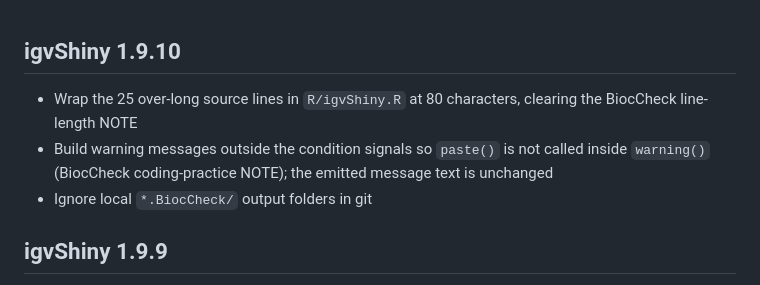
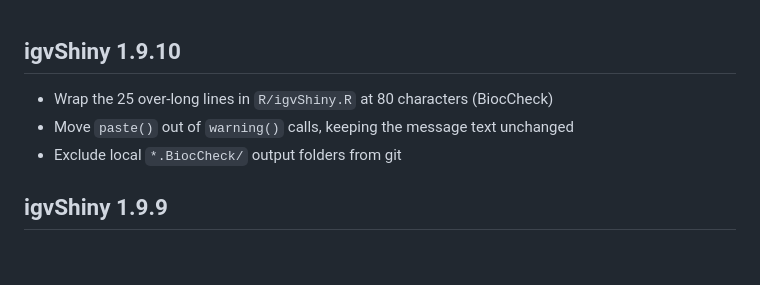
Before and after one commit to gladkia/igvShiny, a Markdown page: NEWS.md, the part around the change. Rendered like a GitHub page; blank space fills up the shorter version.

Commit message:
docs: shorten NEWS entries to satisfy gDRstyle::lintNewsEntries
The devel linter accepts only a fixed list of imperative verbs; 'Build' and
'Ignore' are not on it, so switch to 'Move' and 'Exclude' and keep every
bullet on a single line.

```diff
--- a/NEWS.md
+++ b/NEWS.md
@@ -1,10 +1,7 @@
 ## igvShiny 1.9.10
-* Wrap the 25 over-long source lines in `R/igvShiny.R` at 80 characters,
-  clearing the BiocCheck line-length NOTE
-* Build warning messages outside the condition signals so `paste()` is not
-  called inside `warning()` (BiocCheck coding-practice NOTE); the emitted
-  message text is unchanged
-* Ignore local `*.BiocCheck/` output folders in git
+* Wrap the 25 over-long lines in `R/igvShiny.R` at 80 characters (BiocCheck)
+* Move `paste()` out of `warning()` calls, keeping the message text unchanged
+* Exclude local `*.BiocCheck/` output folders from git
 
 ## igvShiny 1.9.9
 * Bump the bundled igv.js from 2.13.1 to 3.8.4 (minified) and update the
```
